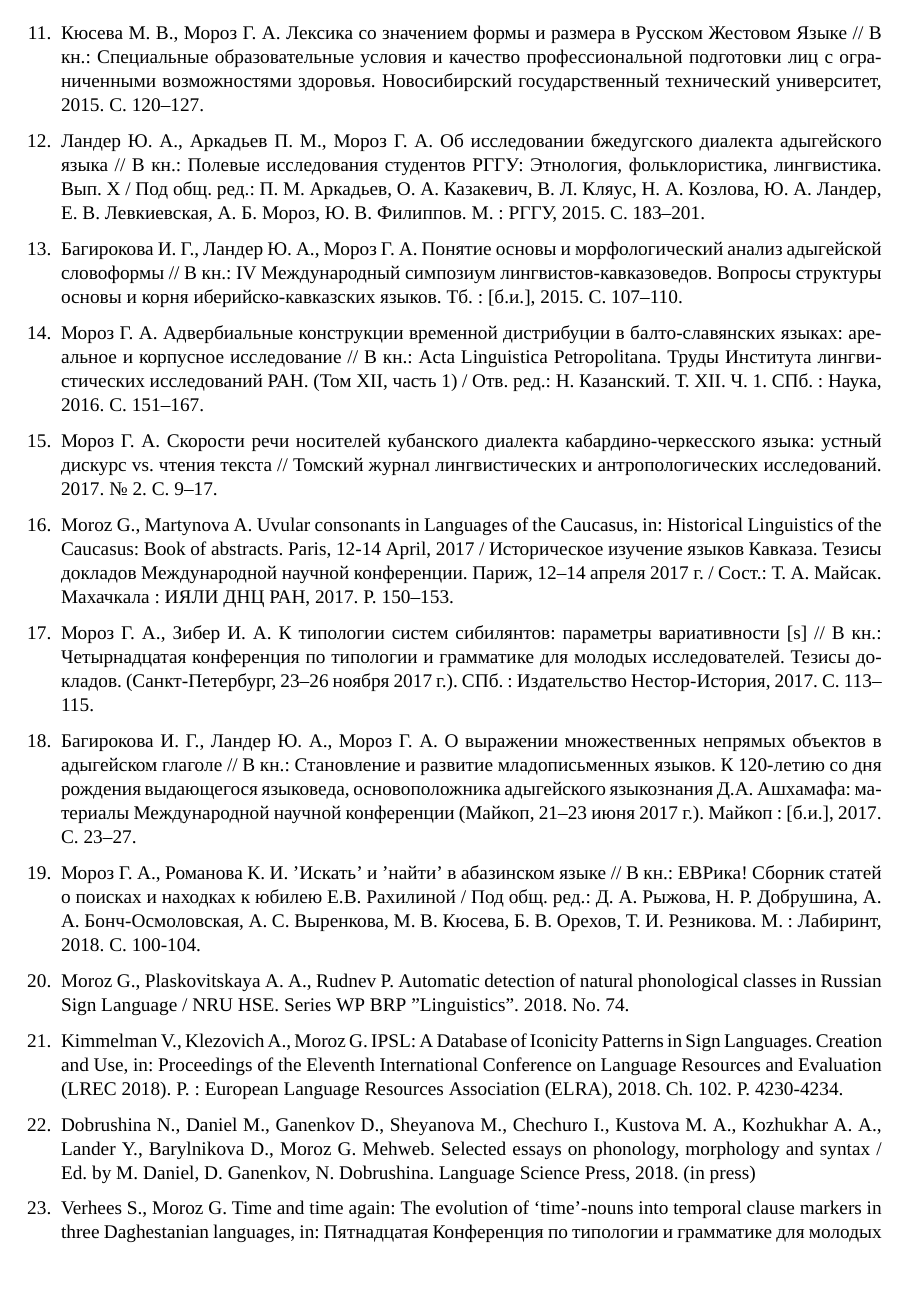
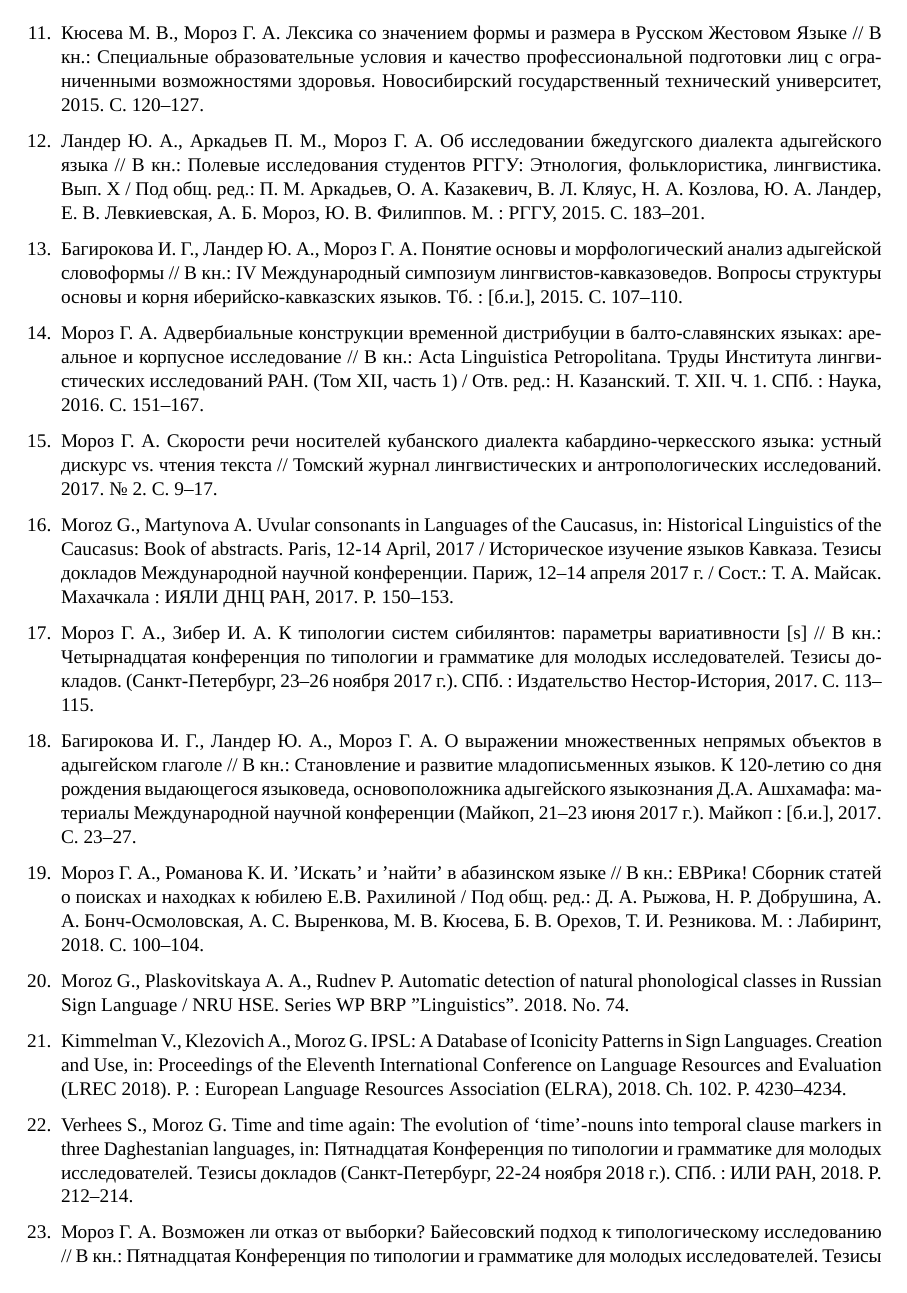
Before and after one commit to agricolamz/cv, a LaTeX CV (cv_moroz_en_2019.tex): page 4 of 5. Compiled offline with XeLaTeX; a missing font is replaced by an installed copy or a similar font.

Commit message:
correct pubs

```diff
--- a/cv_moroz_en_2019.tex
+++ b/cv_moroz_en_2019.tex
@@ -192,9 +192,9 @@ field linguistics, language documentation, phonology, phonetics, writing systems
 \item Moroz G., Martynova A. Uvular consonants in Languages of the Caucasus, in: Historical Linguistics of the Caucasus: Book of abstracts. Paris, 12-14 April, 2017 / Историческое изучение языков Кавказа. Тезисы докладов Международной научной конференции. Париж, 12--14 апреля 2017 г. / Сост.: Т. А. Майсак. Махачкала : ИЯЛИ ДНЦ РАН, 2017. P. 150--153.
 \item Мороз Г. А., Зибер И. А. К типологии систем сибилянтов: параметры вариативности [s] // В кн.: Четырнадцатая конференция по типологии и грамматике для молодых исследователей. Тезисы докладов. (Санкт-Петербург, 23--26 ноября 2017 г.). СПб. : Издательство Нестор-История, 2017. С. 113--115.
 \item Багирокова И. Г., Ландер Ю. А., Мороз Г. А. О выражении множественных непрямых объектов в адыгейском глаголе // В кн.: Становление и развитие младописьменных языков. К 120-летию со дня рождения выдающегося языковеда, основоположника адыгейского языкознания Д.А. Ашхамафа: материалы Международной научной конференции (Майкоп, 21--23 июня 2017 г.). Майкоп : [б.и.], 2017. С. 23--27.
-\item  Мороз Г. А., Романова К. И. 'Искать' и 'найти' в абазинском языке // В кн.: ЕВРика! Сборник статей о поисках и находках к юбилею Е.В. Рахилиной / Под общ. ред.: Д. А. Рыжова, Н. Р. Добрушина, А. А. Бонч-Осмоловская, А. С. Выренкова, М. В. Кюсева, Б. В. Орехов, Т. И. Резникова. М. : Лабиринт, 2018. С. 100-104.
+\item  Мороз Г. А., Романова К. И. 'Искать' и 'найти' в абазинском языке // В кн.: ЕВРика! Сборник статей о поисках и находках к юбилею Е.В. Рахилиной / Под общ. ред.: Д. А. Рыжова, Н. Р. Добрушина, А. А. Бонч-Осмоловская, А. С. Выренкова, М. В. Кюсева, Б. В. Орехов, Т. И. Резникова. М. : Лабиринт, 2018. С. 100--104.
 \item Moroz G., Plaskovitskaya A. A., Rudnev P. Automatic detection of natural phonological classes in Russian Sign Language / NRU HSE. Series WP BRP "Linguistics". 2018. No. 74.
-\item Kimmelman V., Klezovich A., Moroz G. IPSL: A Database of Iconicity Patterns in Sign Languages. Creation and Use, in: Proceedings of the Eleventh International Conference on Language Resources and Evaluation (LREC 2018). P. : European Language Resources Association (ELRA), 2018. Ch. 102. P. 4230-4234.
-\item Dobrushina N., Daniel M., Ganenkov D., Sheyanova M., Chechuro I., Kustova M. A., Kozhukhar A. A., Lander Y., Barylnikova D., Moroz G. Mehweb. Selected essays on phonology, morphology and syntax / Ed. by M. Daniel, D. Ganenkov, N. Dobrushina. Language Science Press, 2018. (in press)
-\item Verhees S., Moroz G. Time and time again: The evolution of ‘time’-nouns into temporal clause markers in three Daghestanian languages, in: Пятнадцатая Конференция по типологии и грамматике для молодых исследователей. Тезисы докладов (Санкт-Петербург, 22-24 ноября 2018 г.). СПб. : ИЛИ РАН, 2018. doi P. 212-214.
-\item Мороз Г. А. Возможен ли отказ от выборки? Байесовский подход к типологическому исследованию // В кн.: Пятнадцатая Конференция по типологии и грамматике для молодых исследователей. Тезисы докладов (Санкт-Петербург, 22-24 ноября 2018 г.). СПб. : ИЛИ РАН, 2018. doi С. 91-94.
+\item Kimmelman V., Klezovich A., Moroz G. IPSL: A Database of Iconicity Patterns in Sign Languages. Creation and Use, in: Proceedings of the Eleventh International Conference on Language Resources and Evaluation (LREC 2018). P. : European Language Resources Association (ELRA), 2018. Ch. 102. P. 4230--4234.
+\item Verhees S., Moroz G. Time and time again: The evolution of ‘time’-nouns into temporal clause markers in three Daghestanian languages, in: Пятнадцатая Конференция по типологии и грамматике для молодых исследователей. Тезисы докладов (Санкт-Петербург, 22-24 ноября 2018 г.). СПб. : ИЛИ РАН, 2018. P. 212--214.
+\item Мороз Г. А. Возможен ли отказ от выборки? Байесовский подход к типологическому исследованию // В кн.: Пятнадцатая Конференция по типологии и грамматике для молодых исследователей. Тезисы докладов (Санкт-Петербург, 22-24 ноября 2018 г.). СПб. : ИЛИ РАН, 2018. С. 91--94.
+\item ороз Г. А., Ферхеес Я. Х. Классы в Зило: экспериментальные данные андийского языка // В кн.: Малые языки в большой лингвистике. Сборник трудов конференции 2017. М. : Буки Веди, 2018. Гл. 22. С. 145--151.
```
Also changed, not shown: cv_moroz_en_2019.pdf, cv_moroz_en_2019.tex (17 more changed lines).
